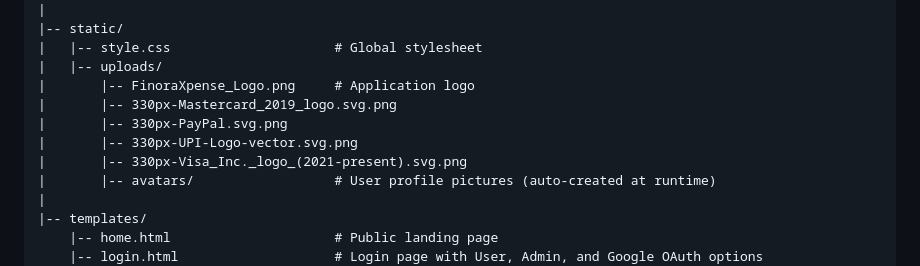
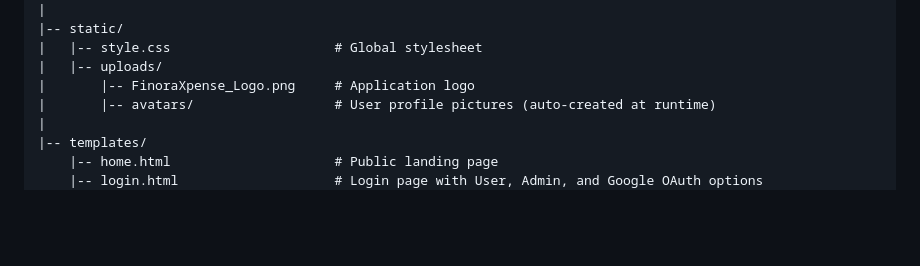
Before and after one commit to priyochyit/Software_Engineering_FinoraXpense, a Markdown page: README.md, the part around the change. Rendered like a GitHub page; blank space fills up the shorter version.

```diff
--- a/README.md
+++ b/README.md
@@ -89,10 +89,6 @@ FinoraXpense/
 |   |-- style.css                     # Global stylesheet
 |   |-- uploads/
 |       |-- FinoraXpense_Logo.png     # Application logo
-|       |-- 330px-Mastercard_2019_logo.svg.png
-|       |-- 330px-PayPal.svg.png
-|       |-- 330px-UPI-Logo-vector.svg.png
-|       |-- 330px-Visa_Inc._logo_(2021-present).svg.png
 |       |-- avatars/                  # User profile pictures (auto-created at runtime)
 |
 |-- templates/
```
